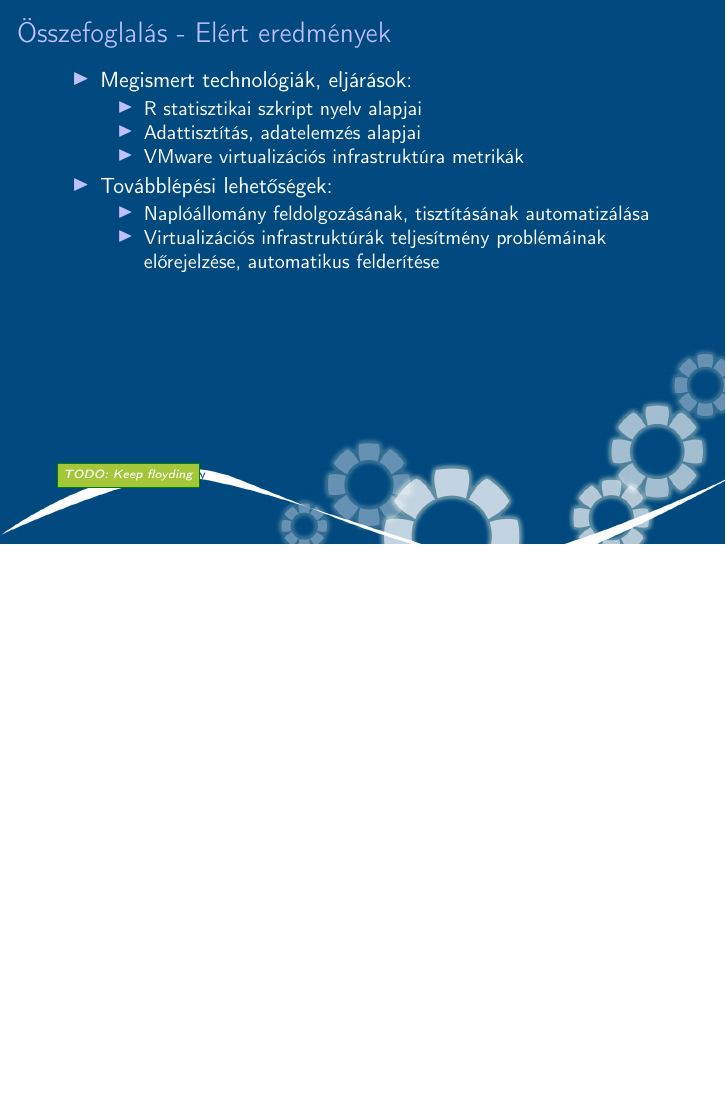
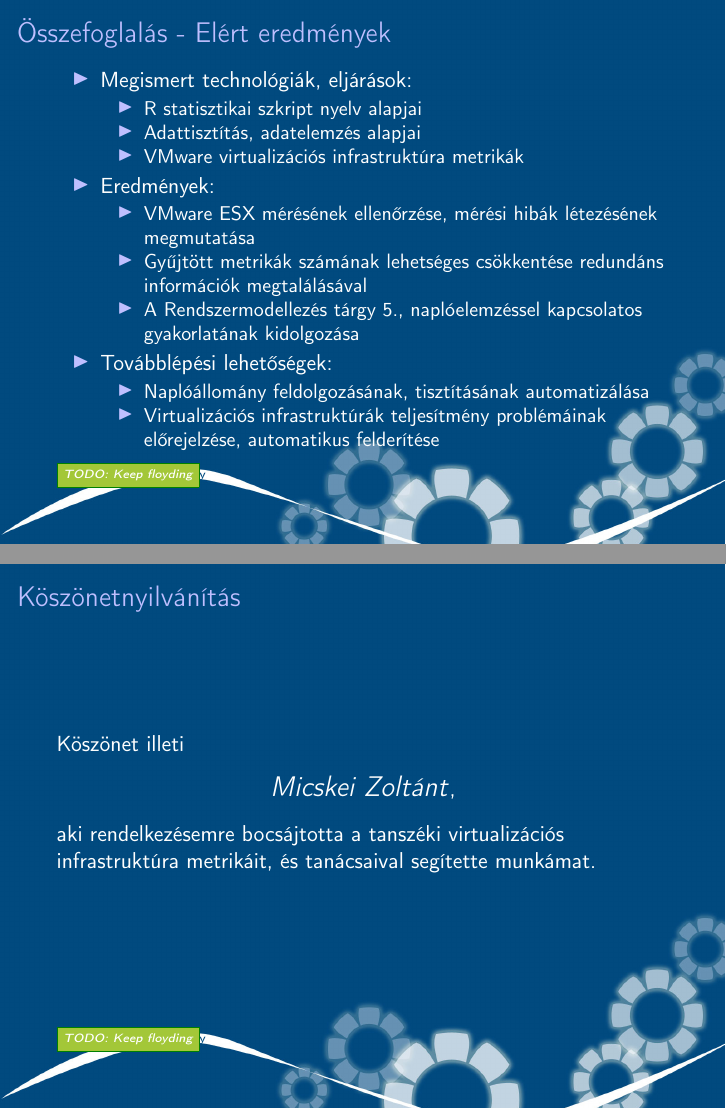
Before and after one commit to reedcourty/onlab-beszamolo-2012131, LaTeX slides (onlab_beszamolo.tex): page 10 of 12 before the commit and pages 10 and 11 of 13 after it, the two joined at a grey line, the shorter picture padded with empty space. Compiled offline with pdfLaTeX.

Commit message:
Bővítettem az eredményeket és köszönetet nyilvánítottam.

```diff
--- a/onlab_beszamolo.tex
+++ b/onlab_beszamolo.tex
@@ -202,12 +202,30 @@
         \item Adattisztítás, adatelemzés alapjai
         \item VMware virtualizációs infrastruktúra metrikák
     \end{itemize}
+\item Eredmények:
+    \begin{itemize}
+        \item VMware ESX mérésének ellenőrzése, mérési hibák létezésének megmutatása
+        \item Gyűjtött metrikák számának lehetséges csökkentése redundáns információk megtalálásával
+        \item A Rendszermodellezés tárgy 5., naplóelemzéssel kapcsolatos gyakorlatának kidolgozása
+    \end{itemize}
 \item Továbblépési lehetőségek:
     \begin{itemize}
         \item Naplóállomány feldolgozásának, tisztításának automatizálása
         \item Virtualizációs infrastruktúrák teljesítmény problémáinak előrejelzése, automatikus felderítése
     \end{itemize}
 \end{itemize}
+\end{frame}
+
+\renewcommand{\slidecim}{Köszönetnyilvánítás}
+\section{\slidecim}
+\setfootline{\todo{Keep floyding}}
+\begin{frame}[c]
+\frametitle{\slidecim}
+Köszönet illeti
+\begin{center}
+{\Large \textit{Micskei Zoltánt}},
+\end{center}
+aki rendelkezésemre bocsájtotta a tanszéki virtualizációs infrastruktúra metrikáit, és tanácsaival segítette munkámat.
 \end{frame}
 
 \section{Kérdések}
```
Also changed, not shown: onlab_beszamolo.tex (12 more changed lines).
